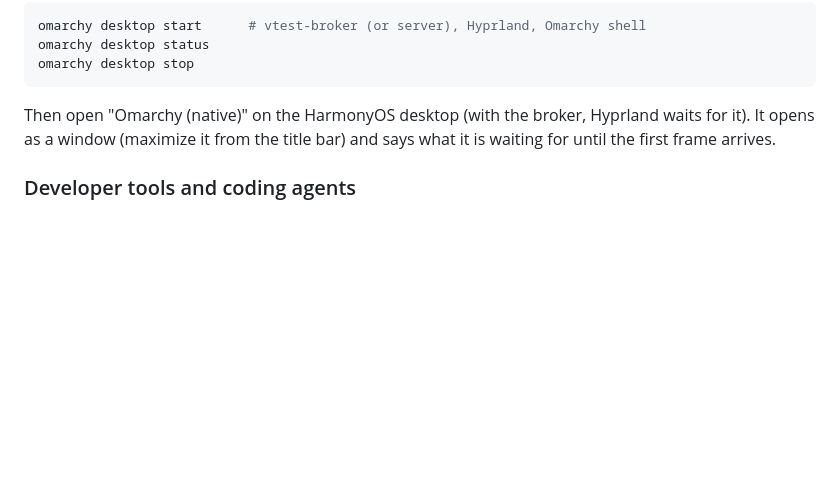
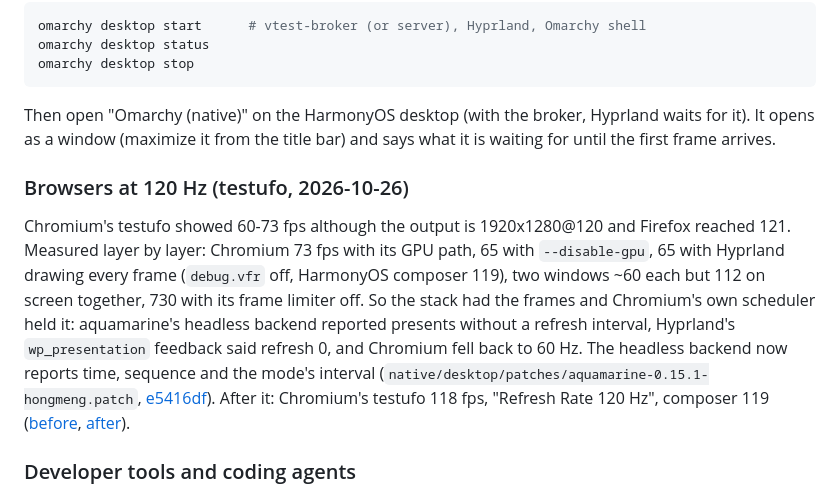
Before and after one commit to BH3GEI/ohmarchy, a Markdown page: docs/native-desktop.md, the part around the change. Rendered like a GitHub page; blank space fills up the shorter version.

Commit message:
docs: native-desktop.md: Chromium's testufo at 120 Hz after the presentation-feedback fix (was 60-73)
Co-Authored-By: Claude Opus 5.5 <noreply@anthropic.com>

```diff
--- a/docs/native-desktop.md
+++ b/docs/native-desktop.md
@@ -153,6 +153,21 @@ Then open "Omarchy (native)" on the HarmonyOS desktop (with the broker, Hyprland
 waits for it). It opens as a window (maximize it from the title bar) and says what
 it is waiting for until the first frame arrives.
 
+### Browsers at 120 Hz (testufo, 2026-10-26)
+
+Chromium's testufo showed 60-73 fps although the output is 1920x1280@120 and
+Firefox reached 121. Measured layer by layer: Chromium 73 fps with its GPU path,
+65 with `--disable-gpu`, 65 with Hyprland drawing every frame (`debug.vfr`
+off, HarmonyOS composer 119), two windows ~60 each but 112 on screen together,
+730 with its frame limiter off. So the stack had the frames and Chromium's own
+scheduler held it: aquamarine's headless backend reported presents without a
+refresh interval, Hyprland's `wp_presentation` feedback said refresh 0, and
+Chromium fell back to 60 Hz. The headless backend now reports time, sequence
+and the mode's interval (`native/desktop/patches/aquamarine-0.15.1-hongmeng.patch`,
+[e5416df](https://github.com/BH3GEI/ohmarchy/commit/e5416df)). After it:
+Chromium's testufo 118 fps, "Refresh Rate 120 Hz", composer 119
+([before](img/testufo/chromium-before-73.jpeg), [after](img/testufo/chromium-120.jpeg)).
+
 ### Developer tools and coding agents
 
 Mirrors: rustup from TUNA, `GOPROXY=goproxy.cn`, npm from npmmirror, pip from
```
Also changed, not shown: docs/img/testufo/chromium-120.jpeg (added), docs/img/testufo/chromium-before-73.jpeg (added).
